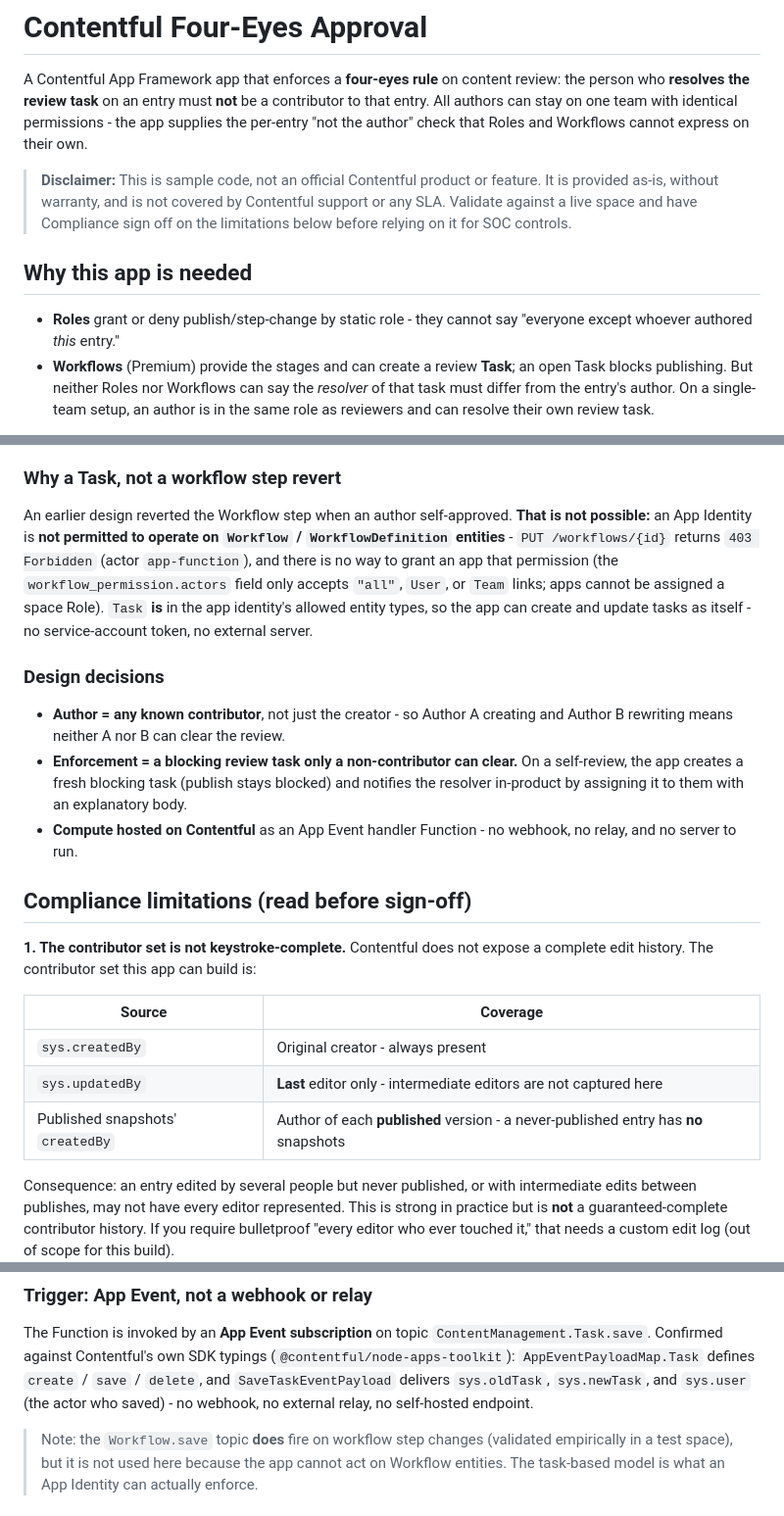
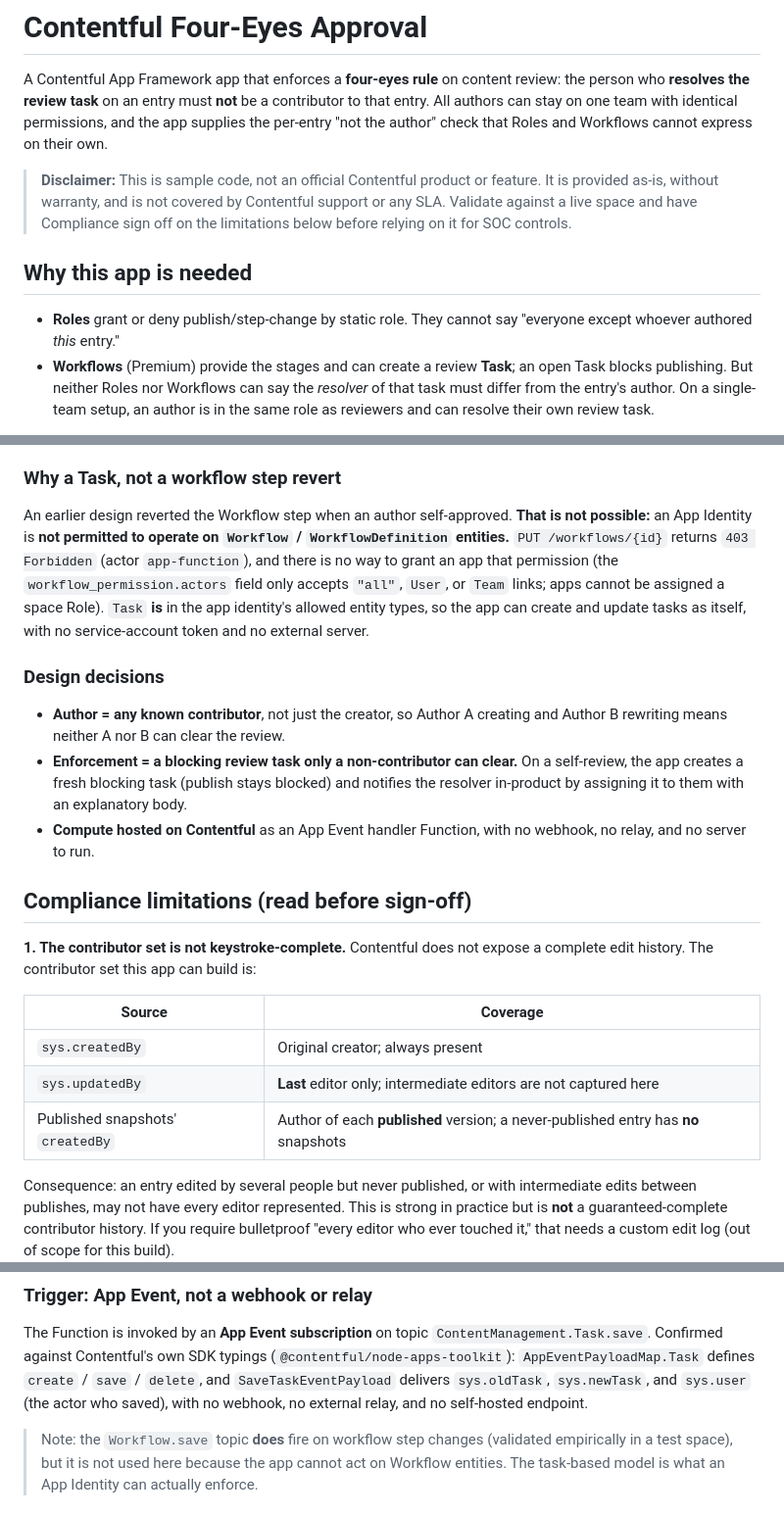
Before and after one commit to choicelildice/contentful-four-eyes-approval, a Markdown page: README.md, 3 parts joined by grey strips. Shown at 98% size. Drawn GitHub-style.

Commit message:
Rewrite dash separators as prose punctuation in README
Replace " - " clause separators with commas, colons, periods, and
semicolons so the copy reads naturally instead of AI-generated. Legitimate
compound hyphens and CLI flags are unchanged.

Co-Authored-By: Claude Opus 4.8 <noreply@anthropic.com>

```diff
--- a/README.md
+++ b/README.md
@@ -2,7 +2,7 @@
 
 A Contentful App Framework app that enforces a **four-eyes rule** on content review:
 the person who **resolves the review task** on an entry must **not** be a contributor to
-that entry. All authors can stay on one team with identical permissions - the app
+that entry. All authors can stay on one team with identical permissions, and the app
 supplies the per-entry "not the author" check that Roles and Workflows cannot express on
 their own.
 
@@ -13,7 +13,7 @@ their own.
 
 ## Why this app is needed
 
-- **Roles** grant or deny publish/step-change by static role - they cannot say
+- **Roles** grant or deny publish/step-change by static role. They cannot say
   "everyone except whoever authored *this* entry."
 - **Workflows** (Premium) provide the stages and can create a review **Task**; an open
   Task blocks publishing. But neither Roles nor Workflows can say the *resolver* of that
@@ -83,21 +83,21 @@ fresh blocking task on a self-review. It never relies on any ❌ operation.
 
 An earlier design reverted the Workflow step when an author self-approved. **That is not
 possible:** an App Identity is **not permitted to operate on `Workflow` /
-`WorkflowDefinition` entities** - `PUT /workflows/{id}` returns `403 Forbidden` (actor
+`WorkflowDefinition` entities.** `PUT /workflows/{id}` returns `403 Forbidden` (actor
 `app-function`), and there is no way to grant an app that permission (the
 `workflow_permission.actors` field only accepts `"all"`, `User`, or `Team` links; apps
 cannot be assigned a space Role). `Task` **is** in the app identity's allowed entity
-types, so the app can create and update tasks as itself - no service-account token, no
-external server.
+types, so the app can create and update tasks as itself, with no service-account token
+and no external server.
 
 ### Design decisions
 
-- **Author = any known contributor**, not just the creator - so Author A creating and
+- **Author = any known contributor**, not just the creator, so Author A creating and
   Author B rewriting means neither A nor B can clear the review.
 - **Enforcement = a blocking review task only a non-contributor can clear.** On a
   self-review, the app creates a fresh blocking task (publish stays blocked) and
   notifies the resolver in-product by assigning it to them with an explanatory body.
-- **Compute hosted on Contentful** as an App Event handler Function - no webhook, no
+- **Compute hosted on Contentful** as an App Event handler Function, with no webhook, no
   relay, and no server to run.
 
 ## Compliance limitations (read before sign-off)
@@ -107,9 +107,9 @@ complete edit history. The contributor set this app can build is:
 
 | Source | Coverage |
 | --- | --- |
-| `sys.createdBy` | Original creator - always present |
-| `sys.updatedBy` | **Last** editor only - intermediate editors are not captured here |
-| Published snapshots' `createdBy` | Author of each **published** version - a never-published entry has **no** snapshots |
+| `sys.createdBy` | Original creator; always present |
+| `sys.updatedBy` | **Last** editor only; intermediate editors are not captured here |
+| Published snapshots' `createdBy` | Author of each **published** version; a never-published entry has **no** snapshots |
 
 Consequence: an entry edited by several people but never published, or with
 intermediate edits between publishes, may not have every editor represented. This is
@@ -137,8 +137,8 @@ The Function is invoked by an **App Event subscription** on topic
 `ContentManagement.Task.save`. Confirmed against Contentful's own SDK typings
 (`@contentful/node-apps-toolkit`): `AppEventPayloadMap.Task` defines
 `create` / `save` / `delete`, and `SaveTaskEventPayload` delivers `sys.oldTask`,
-`sys.newTask`, and `sys.user` (the actor who saved) - no webhook, no external relay, no
-self-hosted endpoint.
+`sys.newTask`, and `sys.user` (the actor who saved), with no webhook, no external relay,
+and no self-hosted endpoint.
 
 > Note: the `Workflow.save` topic **does** fire on workflow step changes (validated
 > empirically in a test space), but it is not used here because the app cannot act on
```
Also changed, not shown: other parts of README.md (+7 -7 lines).
